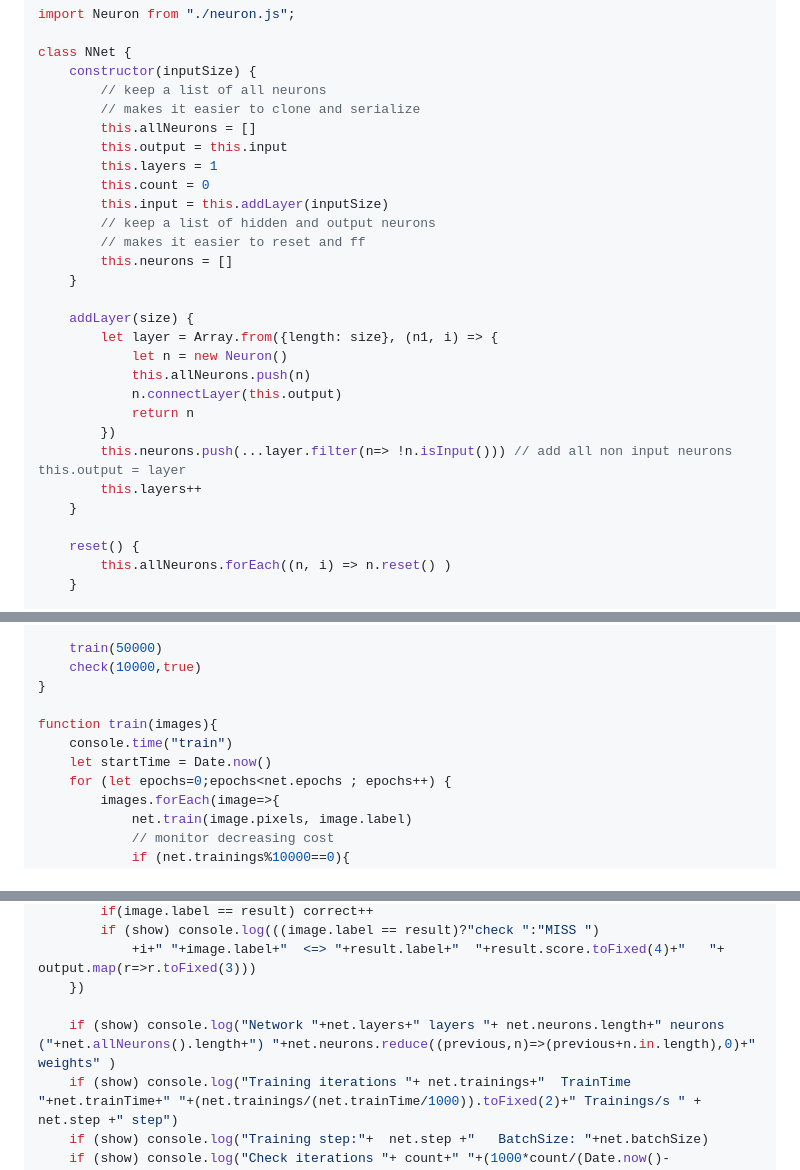
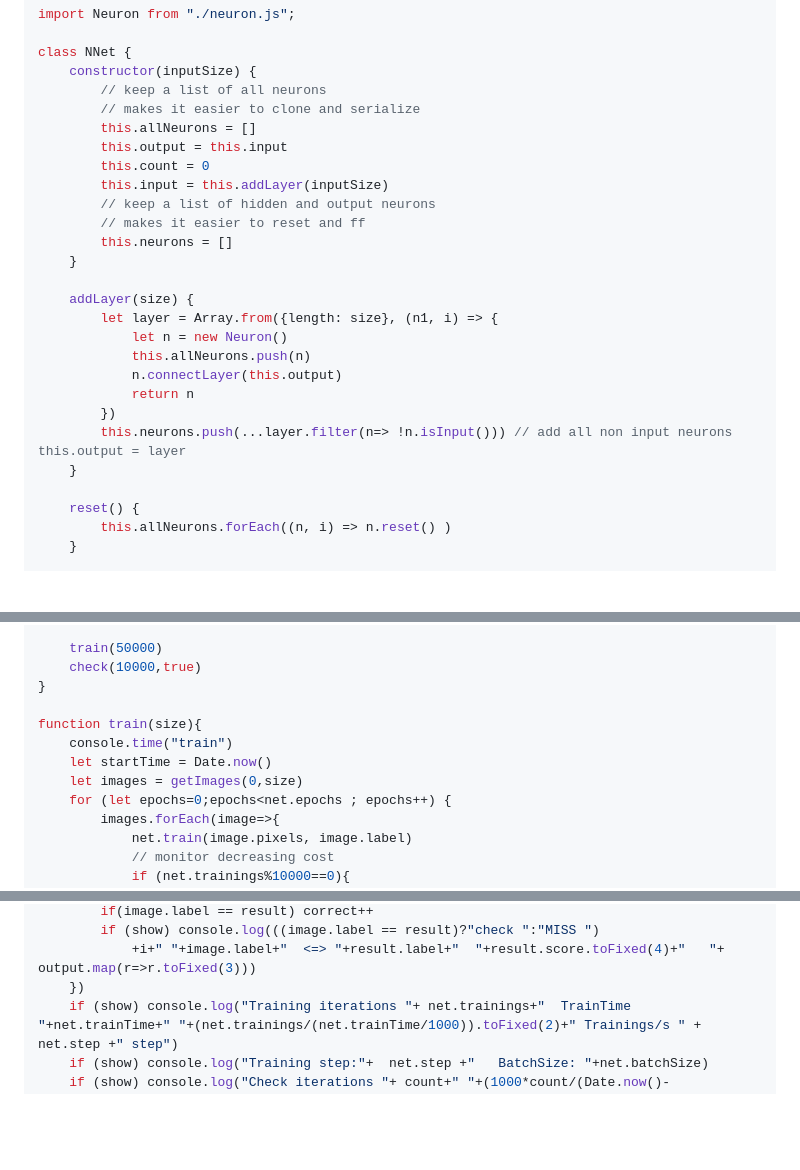
Before and after one commit to darlingVandamme/JavascriptNN, a Markdown page: docs/Neural Net OO Javascript implementation.md, 3 parts joined by grey strips. Rendered like a GitHub page; blank space fills up the shorter version.

Commit message:
Final document 2

```diff
--- a/docs/Neural Net OO Javascript implementation.md
+++ b/docs/Neural Net OO Javascript implementation.md
@@ -297,7 +297,6 @@ class NNet {
         // makes it easier to clone and serialize
         this.allNeurons = []
         this.output = this.input
-        this.layers = 1
         this.count = 0
         this.input = this.addLayer(inputSize)
         // keep a list of hidden and output neurons
@@ -313,7 +312,6 @@ class NNet {
             return n
         })
         this.neurons.push(...layer.filter(n=> !n.isInput())) // add all non input neurons        this.output = layer
-        this.layers++
     }
 
     reset() {
@@ -593,9 +591,10 @@ function run() {
     check(10000,true)
 }
 
-function train(images){
+function train(size){
     console.time("train")
     let startTime = Date.now()
+    let images = getImages(0,size)
     for (let epochs=0;epochs<net.epochs ; epochs++) {
         images.forEach(image=>{
             net.train(image.pixels, image.label)
@@ -624,8 +623,6 @@ function check(count,show){
         if (show) console.log(((image.label == result)?"check ":"MISS ")
             +i+" "+image.label+"  <=> "+result.label+"  "+result.score.toFixed(4)+"   "+ output.map(r=>r.toFixed(3)))
     })
-
-    if (show) console.log("Network "+net.layers+" layers "+ net.neurons.length+" neurons  ("+net.allNeurons().length+") "+net.neurons.reduce((previous,n)=>(previous+n.in.length),0)+" weights" )
     if (show) console.log("Training iterations "+ net.trainings+"  TrainTime "+net.trainTime+" "+(net.trainings/(net.trainTime/1000)).toFixed(2)+" Trainings/s " + net.step +" step")
     if (show) console.log("Training step:"+  net.step +"   BatchSize: "+net.batchSize)
     if (show) console.log("Check iterations "+ count+" "+(1000*count/(Date.now()-startTime)).toFixed(2)+" Checks/s ")
```
Also changed, not shown: other parts of docs/Neural Net OO Javascript implementation.md (+2 -2 lines).
